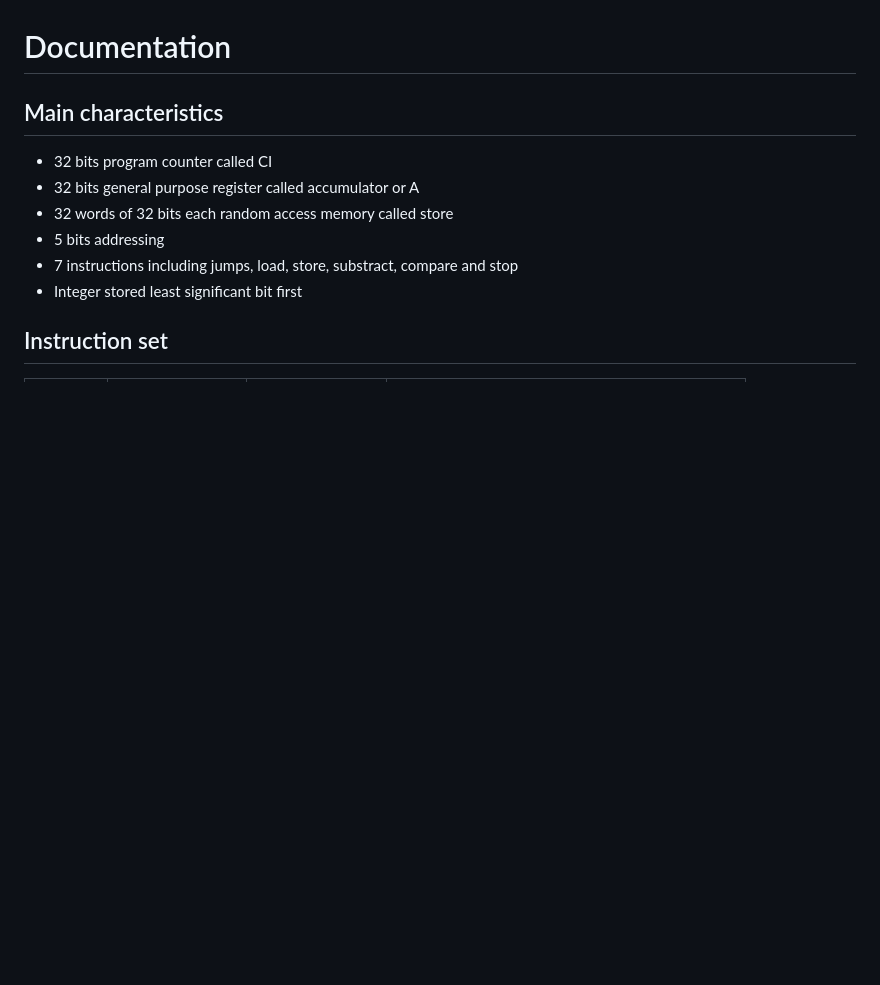
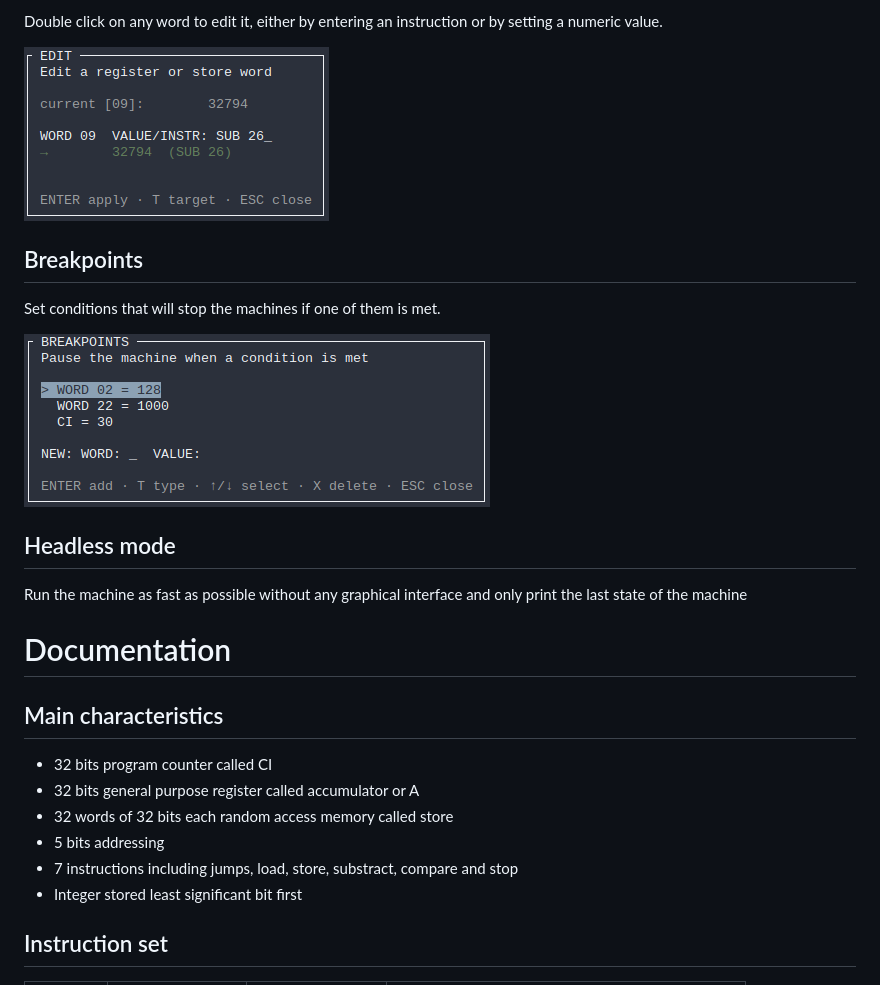
Before and after one commit to pfaivre/ssem-simulator, a Markdown page: README.md, the part around one of its changes. GitHub-like rendering; pictures changed too: docs/breakpoints.png (added), docs/edit_word.png (added); blank space fills up the shorter version.

```diff
--- a/README.md
+++ b/README.md
@@ -24,3 +32,16 @@ cargo run -r samples/ssem/factorct.asm
+Double click on any word to edit it, either by entering an instruction or by setting a numeric value.
+
+![Screenshot](docs/edit_word.png)
+
+## Breakpoints
+
+Set conditions that will stop the machines if one of them is met.
+
+![Screenshot](docs/breakpoints.png)
+
+## Headless mode
+
+Run the machine as fast as possible without any graphical interface and only print the last state of the machine
 
 # Documentation
 
```
Also changed, not shown: other parts of README.md (+15 -7 lines), AGENTS.md (+5 -0 lines), docs/heatmap.png (added), docs/rewind_history.png (added), docs/screenshot.png, 6 other files.
